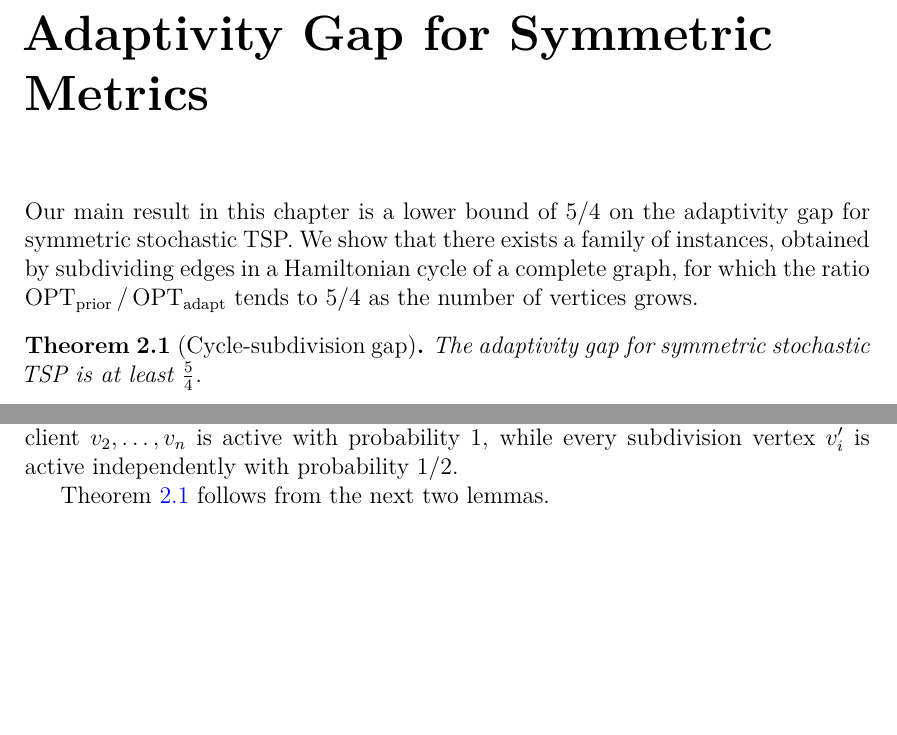
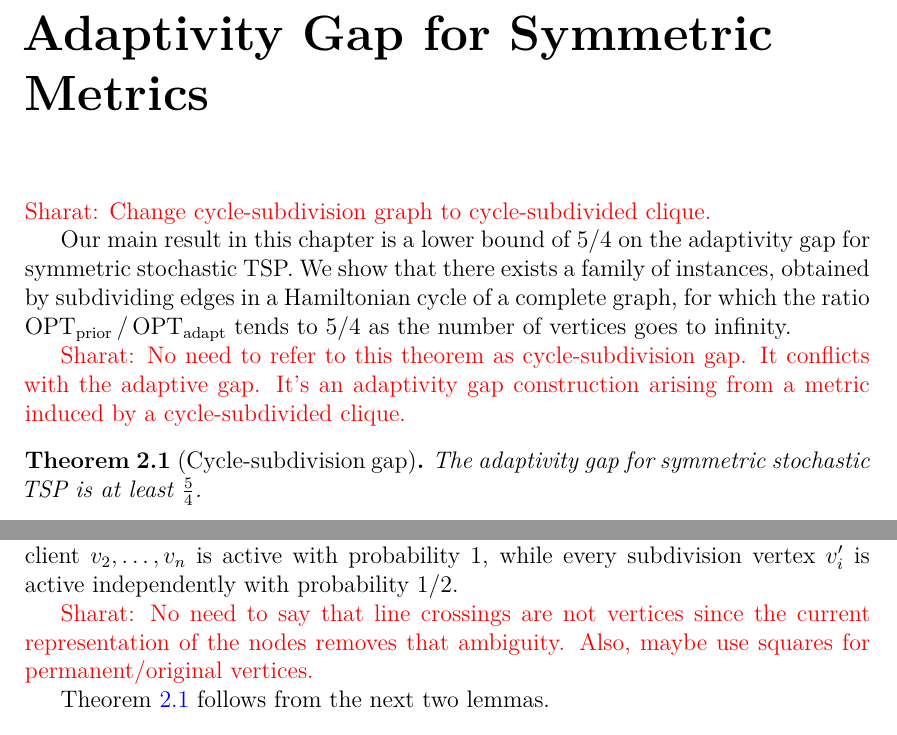
Before and after one commit to 27rabbitlt/FinalThesisMaster, a LaTeX thesis (thesis/main.tex): two parts of page 10 of 44 before the commit and two parts of page 10 of 45 after it, joined at a grey line, cut so that both start at the same text, the shorter picture padded with empty space. Compiled offline with XeLaTeX.

Commit message:
Updates from Overleaf

```diff
--- a/thesis/main.tex
+++ b/thesis/main.tex
@@ -13,6 +13,8 @@
    \begin{enumerate}[leftmargin=*,itemsep=0.25em,topsep=0.4em]}
   {\end{enumerate}\endgroup\medskip}
 
+\newcommand{\sharat}[1]{\textcolor{red}{Sharat: #1}} %%% don't remove this macro
+
 \begin{document}
 
 % ============================================================
@@ -251,7 +253,11 @@ Appendix~\ref{app:evidence} records exploratory computational searches for the s
 % ============================================================
 \chapter{Adaptivity Gap for Symmetric Metrics}\label{ch:sym-adapt}
 
-Our main result in this chapter is a lower bound of $5/4$ on the adaptivity gap for symmetric stochastic TSP. We show that there exists a family of instances, obtained by subdividing edges in a Hamiltonian cycle of a complete graph, for which the ratio $\optprior/\optadapt$ tends to $5/4$ as the number of vertices grows.
+\sharat{Change cycle-subdivision graph to cycle-subdivided clique.}
+
+Our main result in this chapter is a lower bound of $5/4$ on the adaptivity gap for symmetric stochastic TSP. We show that there exists a family of instances, obtained by subdividing edges in a Hamiltonian cycle of a complete graph, for which the ratio $\optprior/\optadapt$ tends to $5/4$ as the number of vertices goes to infinity.
+
+\sharat{No need to refer to this theorem as cycle-subdivision gap. It conflicts with the adaptive gap. It's an adaptivity gap construction arising from a metric induced by a cycle-subdivided clique.}
 
 \begin{theorem}[Cycle-subdivision gap]\label{thm:cycle-subdivision}
 The adaptivity gap for symmetric stochastic TSP is at least $\frac54$.
@@ -317,6 +323,8 @@ Line crossings are not vertices.}
 \label{fig:cycle-subdivision}
 \end{figure}
 
+\sharat{No need to say that line crossings are not vertices since the current representation of the nodes removes that ambiguity. Also, maybe use squares for permanent/original vertices.}
+
 Theorem~\ref{thm:cycle-subdivision} follows from the next two lemmas.
 
 \begin{lemma}\label{lem:cycle-prior}
```
Also changed, not shown: thesis/main.tex (4 more changed lines).
